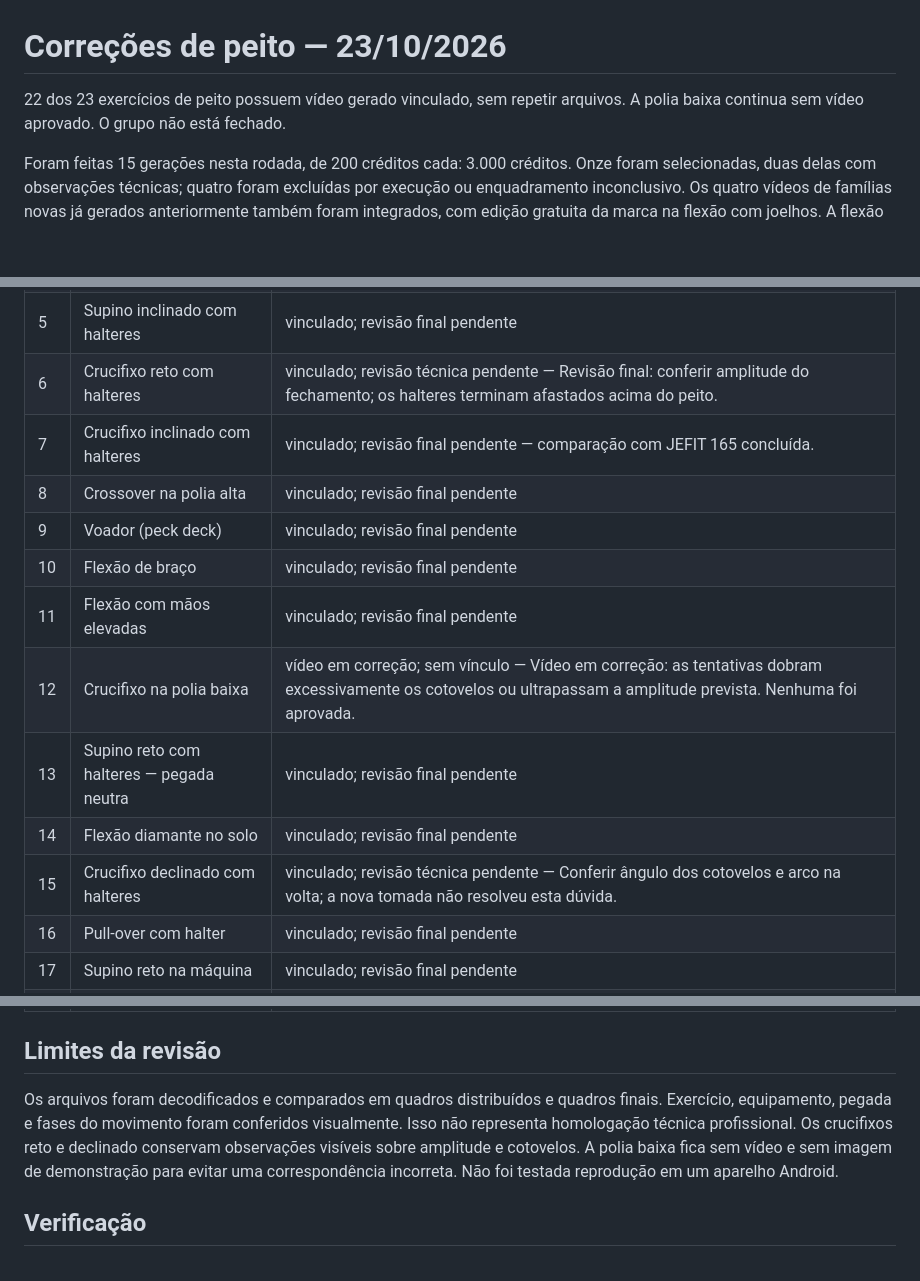
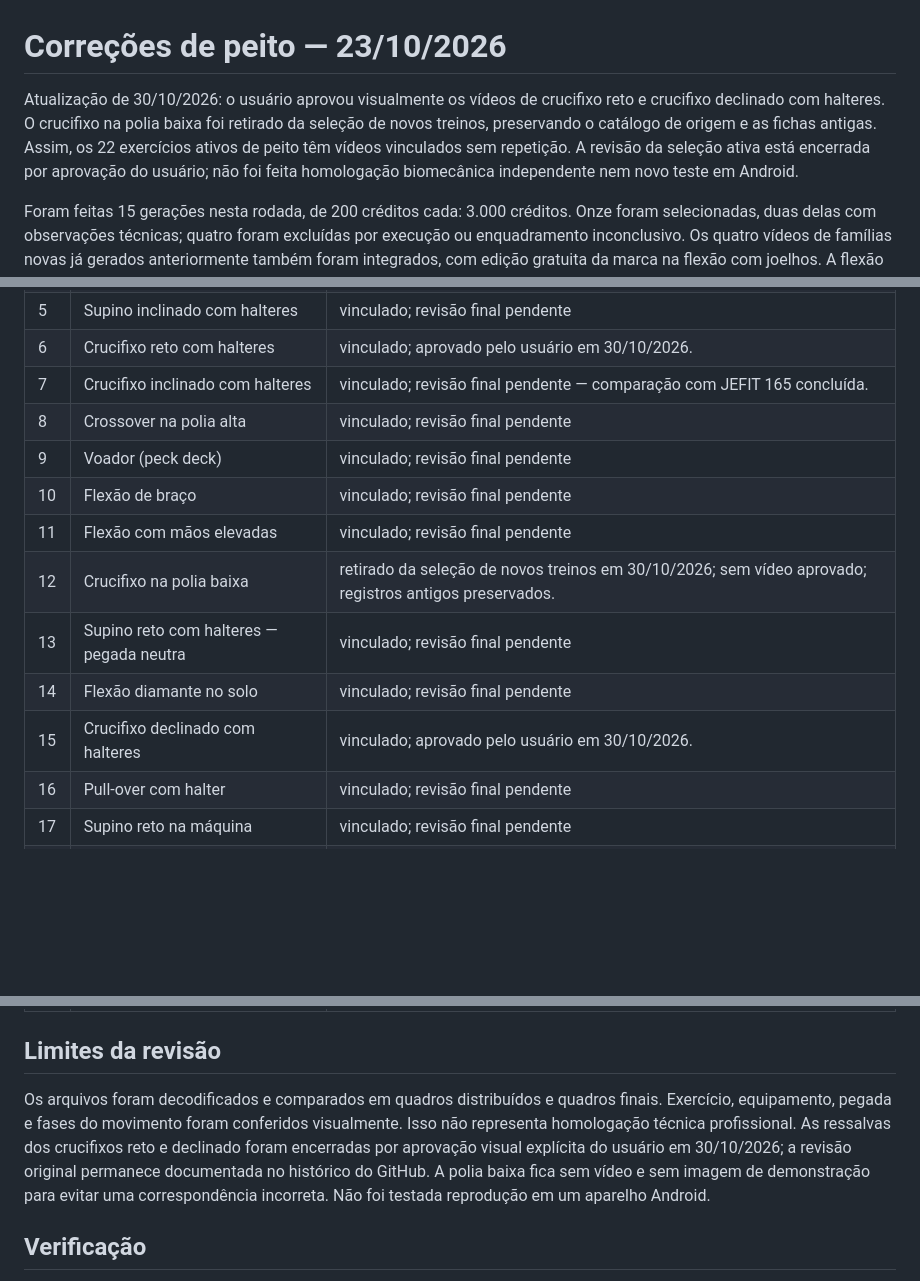
Before and after one commit to raidyumeko-app/personal-pro, a Markdown page: docs/audits/correcoes-peito-2026-10-23.md, 3 parts joined by grey strips. Rendered like a GitHub page; blank space fills up the shorter version.

Commit message:
docs: close active chest selection after user approval and low cable removal

```diff
--- a/docs/audits/correcoes-peito-2026-10-23.md
+++ b/docs/audits/correcoes-peito-2026-10-23.md
@@ -1,6 +1,6 @@
 # Correções de peito — 23/10/2026
 
-22 dos 23 exercícios de peito possuem vídeo gerado vinculado, sem repetir arquivos. A polia baixa continua sem vídeo aprovado. O grupo não está fechado.
+Atualização de 30/10/2026: o usuário aprovou visualmente os vídeos de crucifixo reto e crucifixo declinado com halteres. O crucifixo na polia baixa foi retirado da seleção de novos treinos, preservando o catálogo de origem e as fichas antigas. Assim, os 22 exercícios ativos de peito têm vídeos vinculados sem repetição. A revisão da seleção ativa está encerrada por aprovação do usuário; não foi feita homologação biomecânica independente nem novo teste em Android.
 
 Foram feitas 15 gerações nesta rodada, de 200 créditos cada: 3.000 créditos. Onze foram selecionadas, duas delas com observações técnicas; quatro foram excluídas por execução ou enquadramento inconclusivo. Os quatro vídeos de famílias novas já gerados anteriormente também foram integrados, com edição gratuita da marca na flexão com joelhos. A flexão diamante usa a versão limpa revisada.
 
@@ -13,16 +13,16 @@ Há 70 gerações no histórico completo, 46 vinculadas a exercícios distintos
 | 3 | Supino declinado com barra | vinculado; revisão final pendente |
 | 4 | Supino reto com halteres | vinculado; revisão final pendente |
 | 5 | Supino inclinado com halteres | vinculado; revisão final pendente |
-| 6 | Crucifixo reto com halteres | vinculado; revisão técnica pendente — Revisão final: conferir amplitude do fechamento; os halteres terminam afastados acima do peito. |
+| 6 | Crucifixo reto com halteres | vinculado; aprovado pelo usuário em 30/10/2026. |
 | 7 | Crucifixo inclinado com halteres | vinculado; revisão final pendente — comparação com JEFIT 165 concluída. |
 | 8 | Crossover na polia alta | vinculado; revisão final pendente |
 | 9 | Voador (peck deck) | vinculado; revisão final pendente |
 | 10 | Flexão de braço | vinculado; revisão final pendente |
 | 11 | Flexão com mãos elevadas | vinculado; revisão final pendente |
-| 12 | Crucifixo na polia baixa | vídeo em correção; sem vínculo — Vídeo em correção: as tentativas dobram excessivamente os cotovelos ou ultrapassam a amplitude prevista. Nenhuma foi aprovada. |
+| 12 | Crucifixo na polia baixa | retirado da seleção de novos treinos em 30/10/2026; sem vídeo aprovado; registros antigos preservados. |
 | 13 | Supino reto com halteres — pegada neutra | vinculado; revisão final pendente |
 | 14 | Flexão diamante no solo | vinculado; revisão final pendente |
-| 15 | Crucifixo declinado com halteres | vinculado; revisão técnica pendente — Conferir ângulo dos cotovelos e arco na volta; a nova tomada não resolveu esta dúvida. |
+| 15 | Crucifixo declinado com halteres | vinculado; aprovado pelo usuário em 30/10/2026. |
 | 16 | Pull-over com halter | vinculado; revisão final pendente |
 | 17 | Supino reto na máquina | vinculado; revisão final pendente |
 | 18 | Supino declinado com halteres | vinculado; revisão final pendente |
@@ -34,7 +34,7 @@ Há 70 gerações no histórico completo, 46 vinculadas a exercícios distintos
 
 ## Limites da revisão
 
-Os arquivos foram decodificados e comparados em quadros distribuídos e quadros finais. Exercício, equipamento, pegada e fases do movimento foram conferidos visualmente. Isso não representa homologação técnica profissional. Os crucifixos reto e declinado conservam observações visíveis sobre amplitude e cotovelos. A polia baixa fica sem vídeo e sem imagem de demonstração para evitar uma correspondência incorreta. Não foi testada reprodução em um aparelho Android.
+Os arquivos foram decodificados e comparados em quadros distribuídos e quadros finais. Exercício, equipamento, pegada e fases do movimento foram conferidos visualmente. Isso não representa homologação técnica profissional. As ressalvas dos crucifixos reto e declinado foram encerradas por aprovação visual explícita do usuário em 30/10/2026; a revisão original permanece documentada no histórico do GitHub. A polia baixa fica sem vídeo e sem imagem de demonstração para evitar uma correspondência incorreta. Não foi testada reprodução em um aparelho Android.
 
 ## Verificação
 
```
